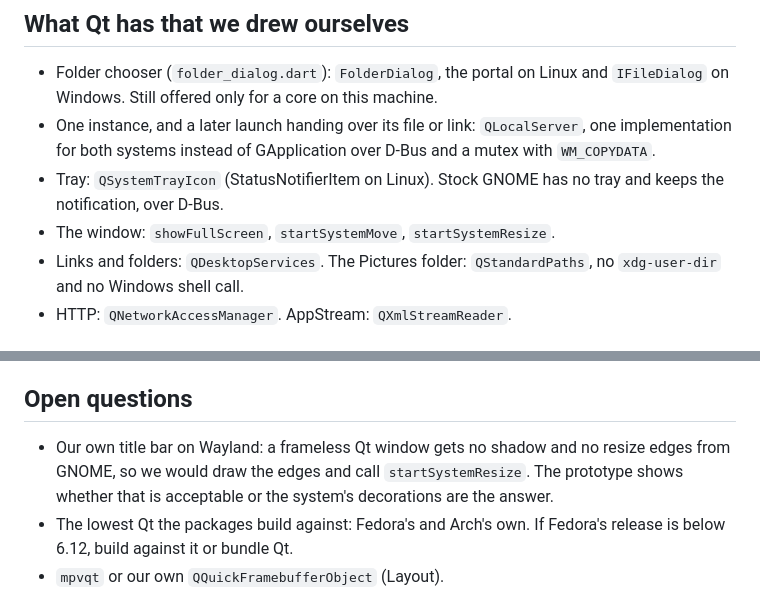
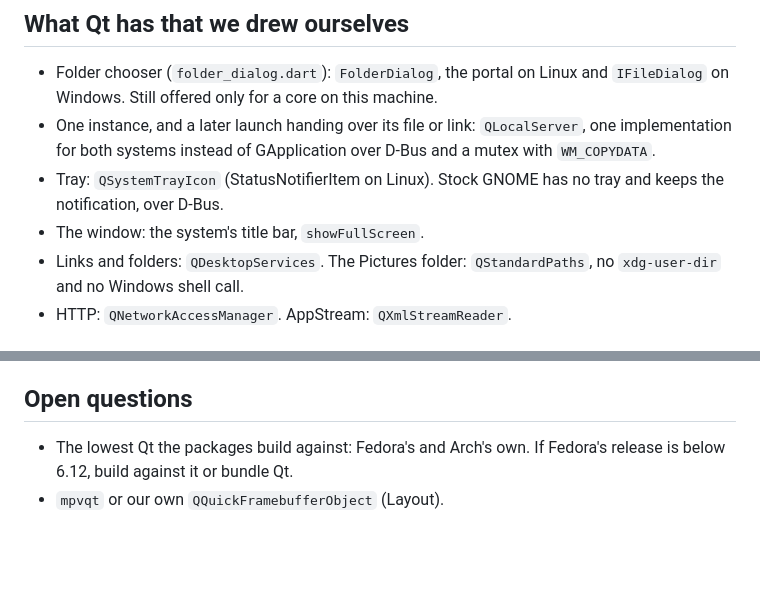
Before and after one commit to eeegoloauq/lumeo, a Markdown page: docs/qt-port.md, 2 parts joined by grey strips. Rendered like a GitHub page; blank space fills up the shorter version.

```diff
--- a/docs/qt-port.md
+++ b/docs/qt-port.md
@@ -100,7 +124,7 @@ thread waits on mpv, for the reason the Flutter client learned on GTK's.
   GApplication over D-Bus and a mutex with `WM_COPYDATA`.
 - Tray: `QSystemTrayIcon` (StatusNotifierItem on Linux). Stock GNOME has no
   tray and keeps the notification, over D-Bus.
-- The window: `showFullScreen`, `startSystemMove`, `startSystemResize`.
+- The window: the system's title bar, `showFullScreen`.
 - Links and folders: `QDesktopServices`. The Pictures folder:
   `QStandardPaths`, no `xdg-user-dir` and no Windows shell call.
 - HTTP: `QNetworkAccessManager`. AppStream: `QXmlStreamReader`.
@@ -217,10 +240,6 @@ checklist: each behaviour ports with its screen, at the lowest layer, once.
 
 ## Open questions
 
-- Our own title bar on Wayland: a frameless Qt window gets no shadow and no
-  resize edges from GNOME, so we would draw the edges and call
-  `startSystemResize`. The prototype shows whether that is acceptable or the
-  system's decorations are the answer.
 - The lowest Qt the packages build against: Fedora's and Arch's own. If
   Fedora's release is below 6.12, build against it or bundle Qt.
 - `mpvqt` or our own `QQuickFramebufferObject` (Layout).
```
Also changed, not shown: other parts of docs/qt-port.md (+30 -7 lines).
